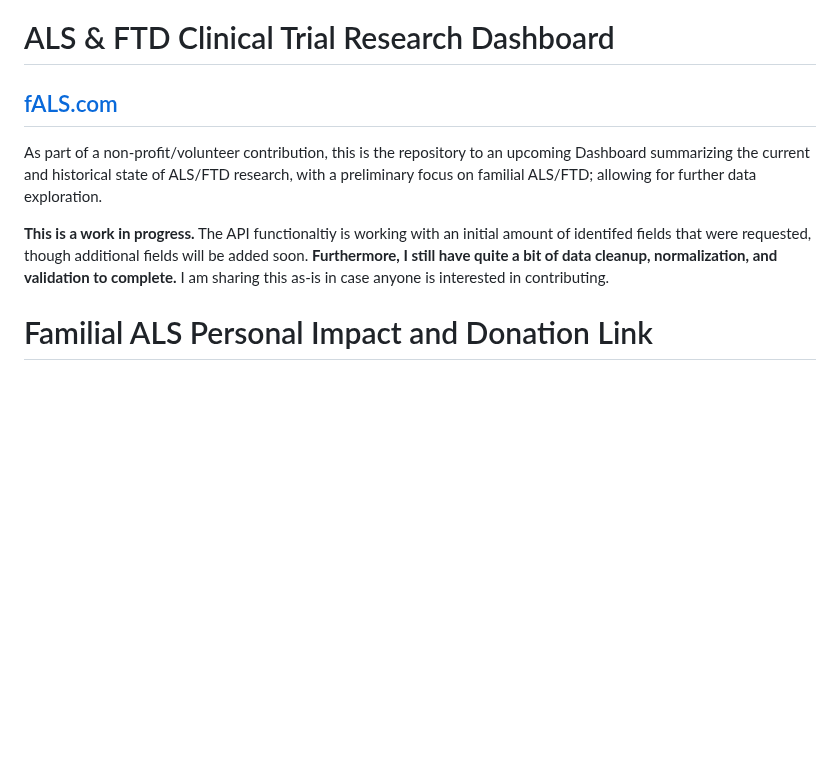
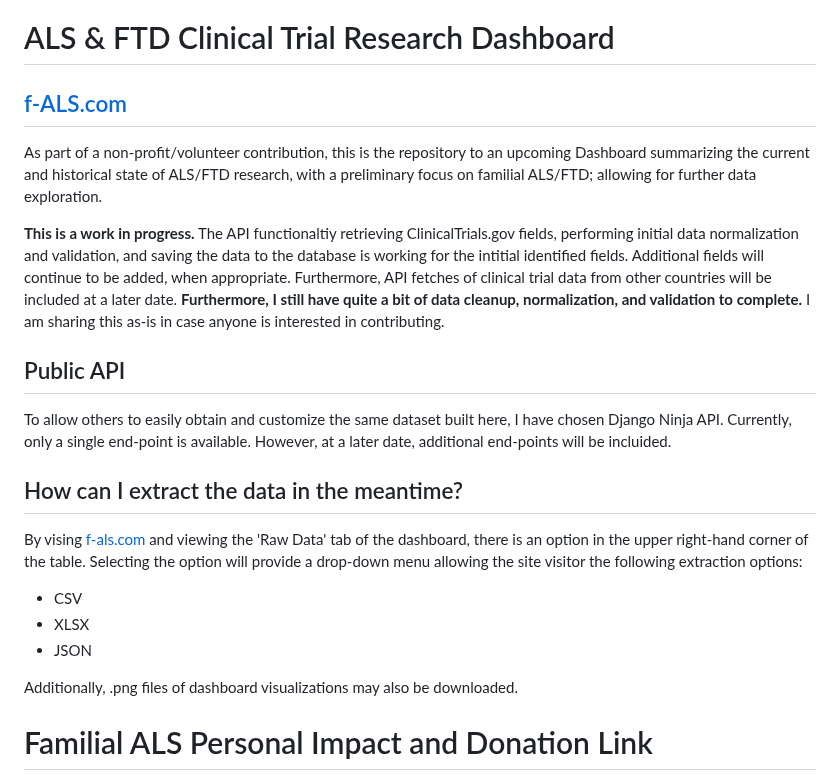
Before and after one commit to tuckthomas/ALS-FTD-Dashboard, a Markdown page: README.md, the part around the change. Drawn GitHub-style; blank space fills up the shorter version.

```diff
--- a/README.md
+++ b/README.md
@@ -1,8 +1,19 @@
 # ALS & FTD Clinical Trial Research Dashboard
-## [fALS.com](https://www.f-als.com)
+## [f-ALS.com](https://www.f-als.com)
 As part of a non-profit/volunteer contribution, this is the repository to an upcoming Dashboard summarizing the current and historical state of ALS/FTD research, with a preliminary focus on familial ALS/FTD; allowing for further data exploration.
 
-**This is a work in progress.** The API functionaltiy is working with an initial amount of identifed fields that were requested, though additional fields will be added soon. **Furthermore, I still have quite a bit of data cleanup, normalization, and validation to complete.** I am sharing this as-is in case anyone is interested in contributing.
+**This is a work in progress.** The API functionaltiy retrieving ClinicalTrials.gov fields, performing initial data normalization and validation, and saving the data to the database is working for the intitial identified fields. Additional fields will continue to be added, when appropriate. Furthermore, API fetches of clinical trial data from other countries will be included at a later date. **Furthermore, I still have quite a bit of data cleanup, normalization, and validation to complete.** I am sharing this as-is in case anyone is interested in contributing.
+
+## Public API
+To allow others to easily obtain and customize the same dataset built here, I have chosen Django Ninja API. Currently, only a single end-point is available. However, at a later date, additional end-points will be incluided.
+
+## How can I extract the data in the meantime?
+By vising [f-als.com](https://www.f-als.com) and viewing the 'Raw Data' tab of the dashboard, there is an option in the upper right-hand corner of the table. Selecting the option will provide a drop-down menu allowing the site visitor the following extraction options:
+- CSV
+- XLSX
+- JSON
+
+Additionally, .png files of dashboard visualizations may also be downloaded.
 
 # Familial ALS Personal Impact and Donation Link
 Within my lifetime, I have witnessed SOD1 Familial ALS claim the lives of my grandmother, my uncle, my father, and most recently my aunt. Our greater extended family has also suffered losses. [Click here to learn more about fALS's impact on my family and I.](https://www.tuckstime.com/)
```
